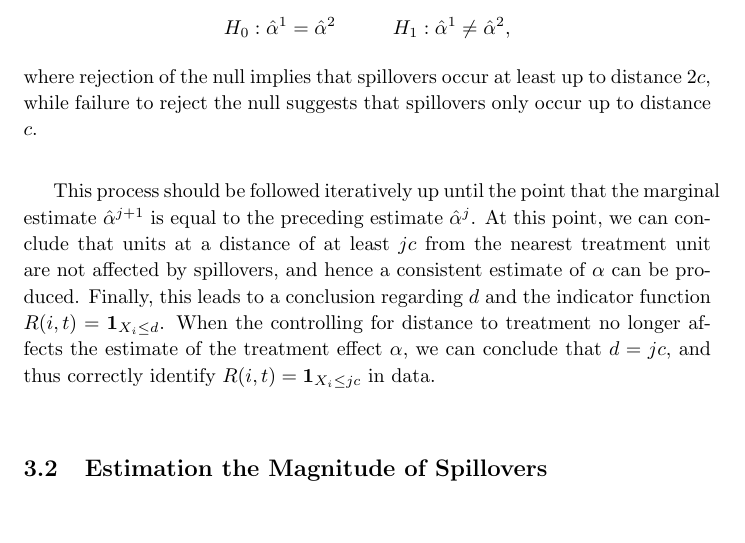
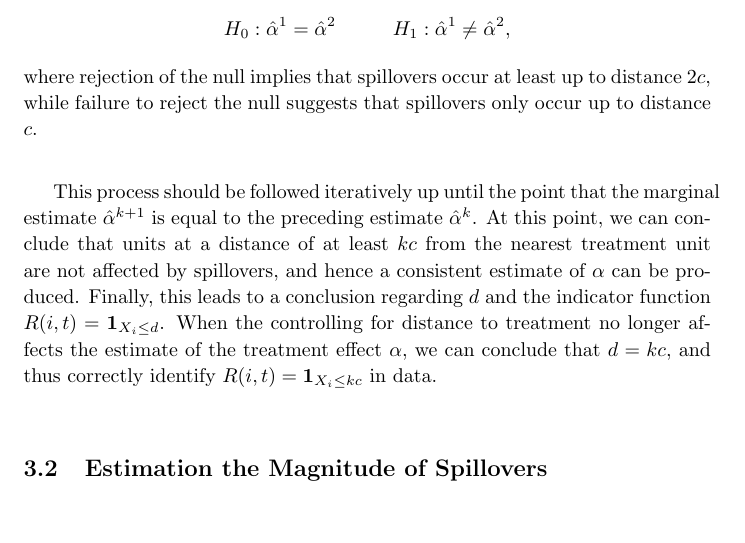
Before and after one commit to damiancclarke/spillovers, a LaTeX paper (paper/Clarke_Spillovers.tex): part of page 10 of 23, cut so that both start at the same text. Compiled offline with pdfLaTeX.

Commit message:
Replacing j for k in derivation

```diff
--- a/paper/Clarke_Spillovers.tex
+++ b/paper/Clarke_Spillovers.tex
@@ -508,14 +508,14 @@ $2c$, while failure to reject the null suggests that spillovers only occur up to
 distance $c$.
 
 This process should be followed iteratively up until the point that the marginal
-estimate $\hat\alpha^{j+1}$ is equal to the preceding estimate $\hat\alpha^{j}$.  At
-this point, we can conclude that units at a distance of at least $jc$ from the
+estimate $\hat\alpha^{k+1}$ is equal to the preceding estimate $\hat\alpha^{k}$.  At
+this point, we can conclude that units at a distance of at least $kc$ from the
 nearest treatment unit are not affected by spillovers, and hence a consistent
 estimate of $\alpha$ can be produced.  Finally, this leads to a conclusion regarding
 $d$ and the indicator function $R(i,t)=\mathbf{1}_{X_i\leq d}$.  When the controlling
 for distance to treatment no longer affects the estimate of the treatment effect
-$\alpha$, we can conclude that $d=jc$, and thus correctly identify
-$R(i,t)=\mathbf{1}_{X_i\leq jc}$ in data.
+$\alpha$, we can conclude that $d=kc$, and thus correctly identify
+$R(i,t)=\mathbf{1}_{X_i\leq kc}$ in data.
 
 %%%%%%%%%%%%%%%%%%%%%%%%%%%%%%%%%%%%%%%%%%%%%%%%%%%%%%%%%%%%%%%%%%%%%%%%%%%%%%%%%%%%%
 %%%%%%%%%%%%%%%%%%%%%%%%%%%%%%%%%%%%%%%%%%%%%%%%%%%%%%%%%%%%%%%%%%%%%%%%%%%%%%%%%%%%%
```
Also changed, not shown: paper/Clarke_Spillovers.tex (2 more changed lines).
